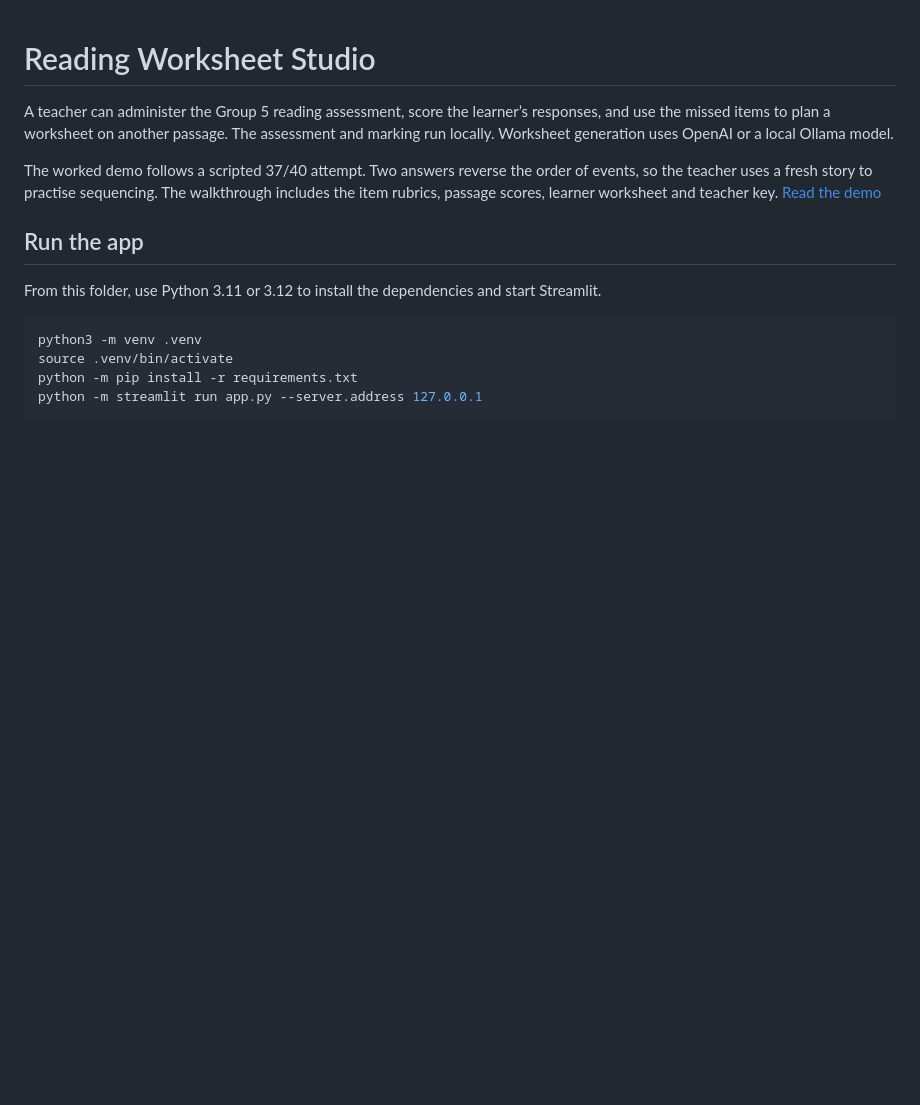
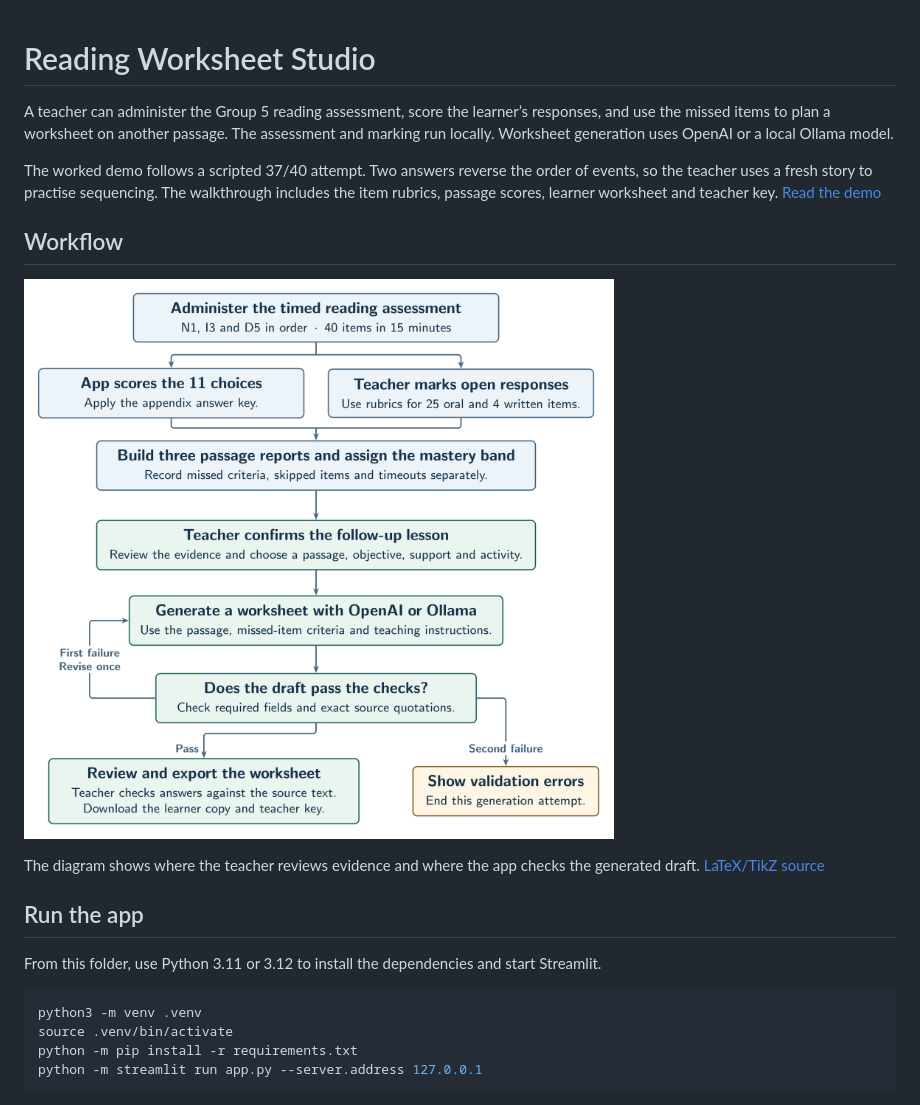
Before and after one commit to hzzhughes/INFH5000-Course-Project, a Markdown page: README.md, the part around the change. GitHub-like rendering; pictures changed too: figures/workflow.png (added); blank space fills up the shorter version.

Commit message:
image illustration updated to README

```diff
--- a/README.md
+++ b/README.md
@@ -3,6 +3,12 @@
 A teacher can administer the Group 5 reading assessment, score the learner’s responses, and use the missed items to plan a worksheet on another passage. The assessment and marking run locally. Worksheet generation uses OpenAI or a local Ollama model.
 
 The worked demo follows a scripted 37/40 attempt. Two answers reverse the order of events, so the teacher uses a fresh story to practise sequencing. The walkthrough includes the item rubrics, passage scores, learner worksheet and teacher key. [Read the demo](Worksheet_Demo.md)
+
+## Workflow
+
+![Workflow from a timed assessment through teacher marking and lesson planning to a checked learner worksheet and teacher key.](figures/workflow.png)
+
+The diagram shows where the teacher reviews evidence and where the app checks the generated draft. [LaTeX/TikZ source](figures/workflow.tex)
 
 ## Run the app
 
```
Also changed, not shown: 1 other file.
